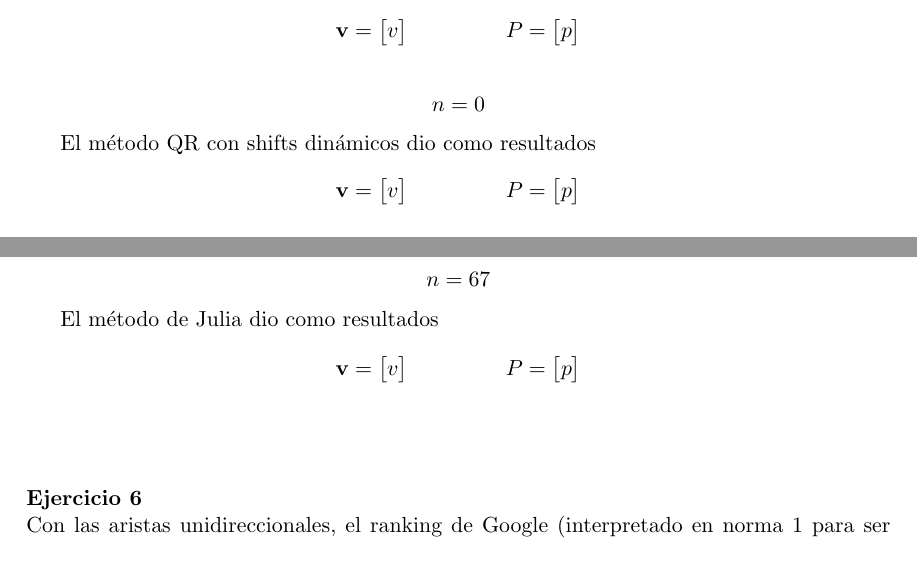
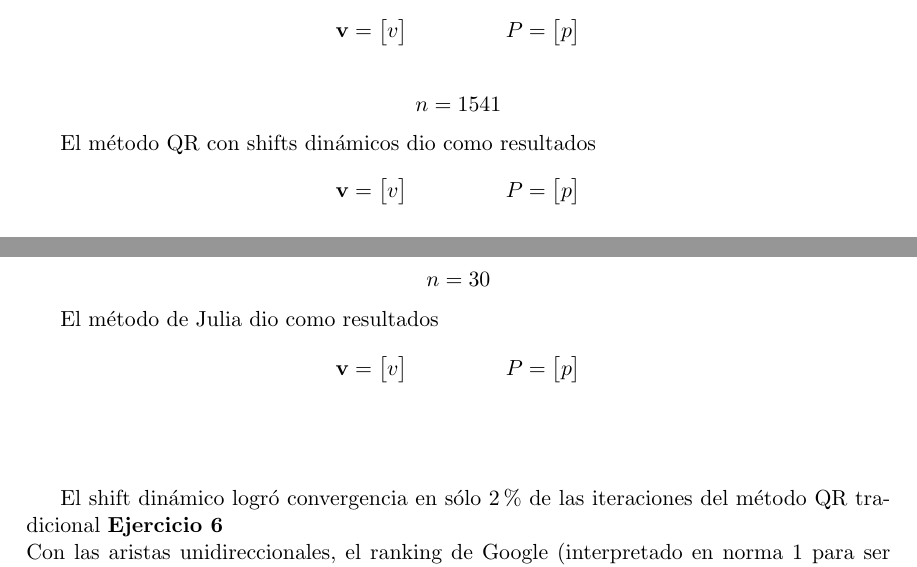
Before and after one commit to jarotter/calculo_numerico, a LaTeX document (primer_parcial/docs/escrito.tex): two parts of pages 7 and 8 of 8, joined at a grey line, cut so that both start at the same text. Compiled offline with pdfLaTeX.

Commit message:
Ejercicio 5 con más iteraciones para sacar número exacto

```diff
--- a/primer_parcial/docs/escrito.tex
+++ b/primer_parcial/docs/escrito.tex
@@ -465,7 +469,7 @@
 \end{bmatrix}
  \]
 
- $$n = 0$$
+ $$n = 1541$$
 
 El método QR con shifts dinámicos dio como resultados
 \[
@@ -480,7 +484,7 @@
 \end{bmatrix}
  \]
 
- $$n = 67$$
+ $$n = 30$$
 
 El método de Julia dio como resultados
 \[
@@ -497,6 +501,8 @@
 \\
 \\
 
+El shift dinámico logró convergencia en sólo 2\% de las iteraciones del
+método QR tradicional
 \noindent
 \textbf{Ejercicio 6}
 
```
Also changed, not shown: primer_parcial/docs/escrito.tex (6 more changed lines), 1 other file.
